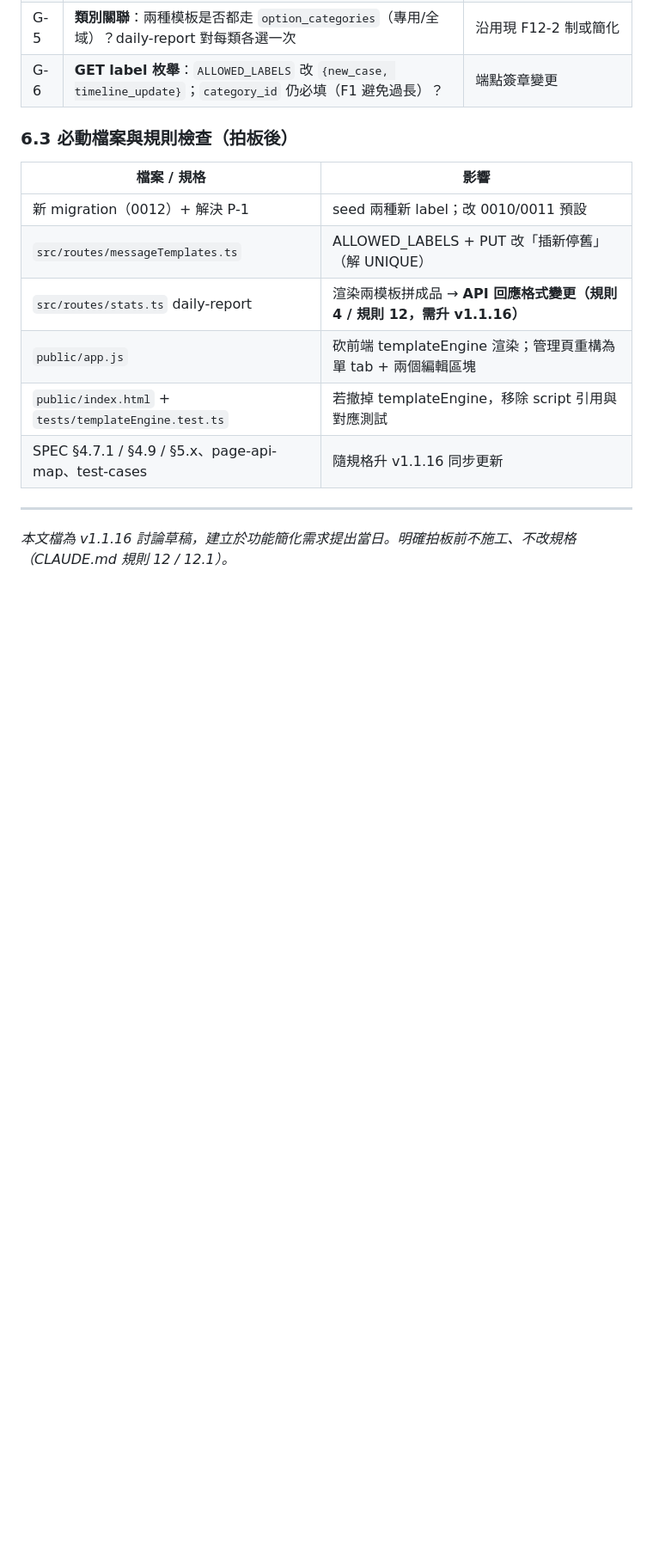
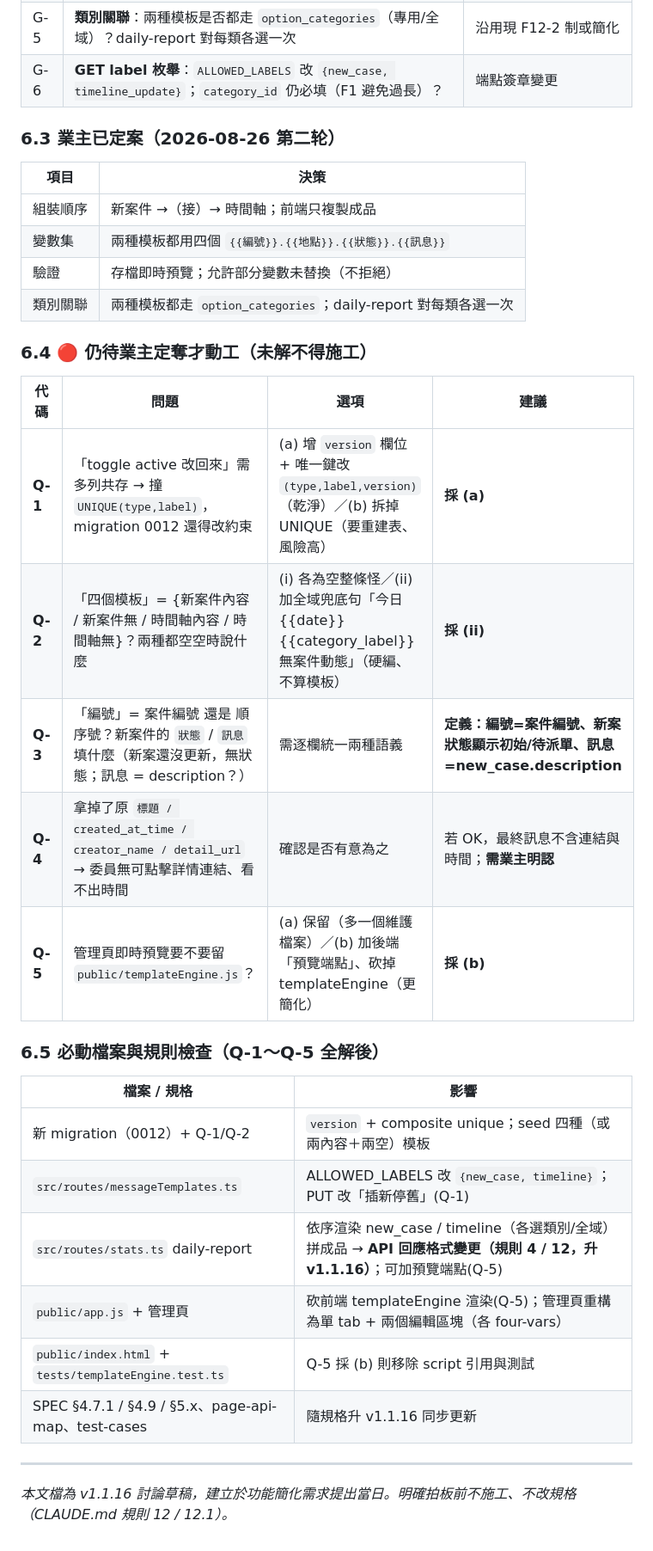
Before and after one commit to asdf80730/repair0818, a Markdown page: docs/v1.1.16-案件動態訊息簡化計畫.md, the part around the change. Shown at 86% size. Rendered like a GitHub page; blank space fills up the shorter version.

Commit message:
docs(v1.1.16): 記錄業主第二轮定案 + Q-1~Q-5 待解清單

```diff
--- a/docs/v1.1.16-案件動態訊息簡化計畫.md
+++ b/docs/v1.1.16-案件動態訊息簡化計畫.md
@@ -126,15 +126,34 @@ UNIQUE(type, label)
 | G-5 | **類別關聯**：兩種模板是否都走 `option_categories`（專用/全域）？daily-report 對每類各選一次 | 沿用現 F12-2 制或簡化 |
 | G-6 | **GET label 枚舉**：`ALLOWED_LABELS` 改 `{new_case, timeline_update}`；`category_id` 仍必填（F1 避免過長）？ | 端點簽章變更 |
 
-### 6.3 必動檔案與規則檢查（拍板後）
+### 6.3 業主已定案（2026-08-26 第二轮）
+
+| 項目 | 決策 |
+|---|---|
+| 組裝順序 | 新案件 →（接）→ 時間軸；前端只複製成品 |
+| 變數集 | 兩種模板都用四個 `{{編號}}.{{地點}}.{{狀態}}.{{訊息}}` |
+| 驗證 | 存檔即時預覽；允許部分變數未替換（不拒絕）|
+| 類別關聯 | 兩種模板都走 `option_categories`；daily-report 對每類各選一次 |
+
+### 6.4 🔴 仍待業主定奪才動工（未解不得施工）
+
+| 代碼 | 問題 | 選項 | 建議 |
+|---|---|---|---|
+| **Q-1** | 「toggle active 改回來」需多列共存 → 撞 `UNIQUE(type,label)`，migration 0012 還得改約束 | (a) 增 `version` 欄位 + 唯一鍵改 `(type,label,version)`（乾淨）／(b) 拆掉 UNIQUE（要重建表、風險高） | **採 (a)** |
+| **Q-2** | 「四個模板」= {新案件內容 / 新案件無 / 時間軸內容 / 時間軸無}？兩種都空空時說什麼 | (i) 各為空整條怪／(ii) 加全域兜底句「今日 {{date}} {{category_label}} 無案件動態」（硬編、不算模板） | **採 (ii)** |
+| **Q-3** | 「編號」= 案件編號 還是 順序號？新案件的 `狀態` / `訊息` 填什麼（新案還沒更新，無狀態；訊息 = description？） | 需逐欄統一兩種語義 | **定義：編號=案件編號、新案狀態顯示初始/待派單、訊息=new_case.description** |
+| **Q-4** | 拿掉了原 `標題 / created_at_time / creator_name / detail_url` → 委員無可點擊詳情連結、看不出時間 | 確認是否有意為之 | 若 OK，最終訊息不含連結與時間；**需業主明認** |
+| **Q-5** | 管理頁即時預覽要不要留 `public/templateEngine.js`？ | (a) 保留（多一個維護檔案）／(b) 加後端「預覽端點」、砍掉 templateEngine（更簡化） | **採 (b)** |
+
+### 6.5 必動檔案與規則檢查（Q-1～Q-5 全解後）
 
 | 檔案 / 規格 | 影響 |
 |---|---|
-| 新 migration（0012）+ 解決 P-1 | seed 兩種新 label；改 0010/0011 預設 |
-| `src/routes/messageTemplates.ts` | ALLOWED_LABELS + PUT 改「插新停舊」（解 UNIQUE）|
-| `src/routes/stats.ts` daily-report | 渲染兩模板拼成品 → **API 回應格式變更（規則 4 / 規則 12，需升 v1.1.16）** |
-| `public/app.js` | 砍前端 templateEngine 渲染；管理頁重構為單 tab + 兩個編輯區塊 |
-| `public/index.html` + `tests/templateEngine.test.ts` | 若撤掉 templateEngine，移除 script 引用與對應測試 |
+| 新 migration（0012）+ Q-1/Q-2 | `version` + composite unique；seed 四種（或兩內容＋兩空）模板 |
+| `src/routes/messageTemplates.ts` | ALLOWED_LABELS 改 `{new_case, timeline}`；PUT 改「插新停舊」(Q-1) |
+| `src/routes/stats.ts` daily-report | 依序渲染 new_case / timeline（各選類別/全域）拼成品 → **API 回應格式變更（規則 4 / 12，升 v1.1.16）**；可加預覽端點(Q-5) |
+| `public/app.js` + 管理頁 | 砍前端 templateEngine 渲染(Q-5)；管理頁重構為單 tab + 兩個編輯區塊（各 four-vars）|
+| `public/index.html` + `tests/templateEngine.test.ts` | Q-5 採 (b) 則移除 script 引用與測試 |
 | SPEC §4.7.1 / §4.9 / §5.x、page-api-map、test-cases | 隨規格升 v1.1.16 同步更新 |
 
 ---
```
